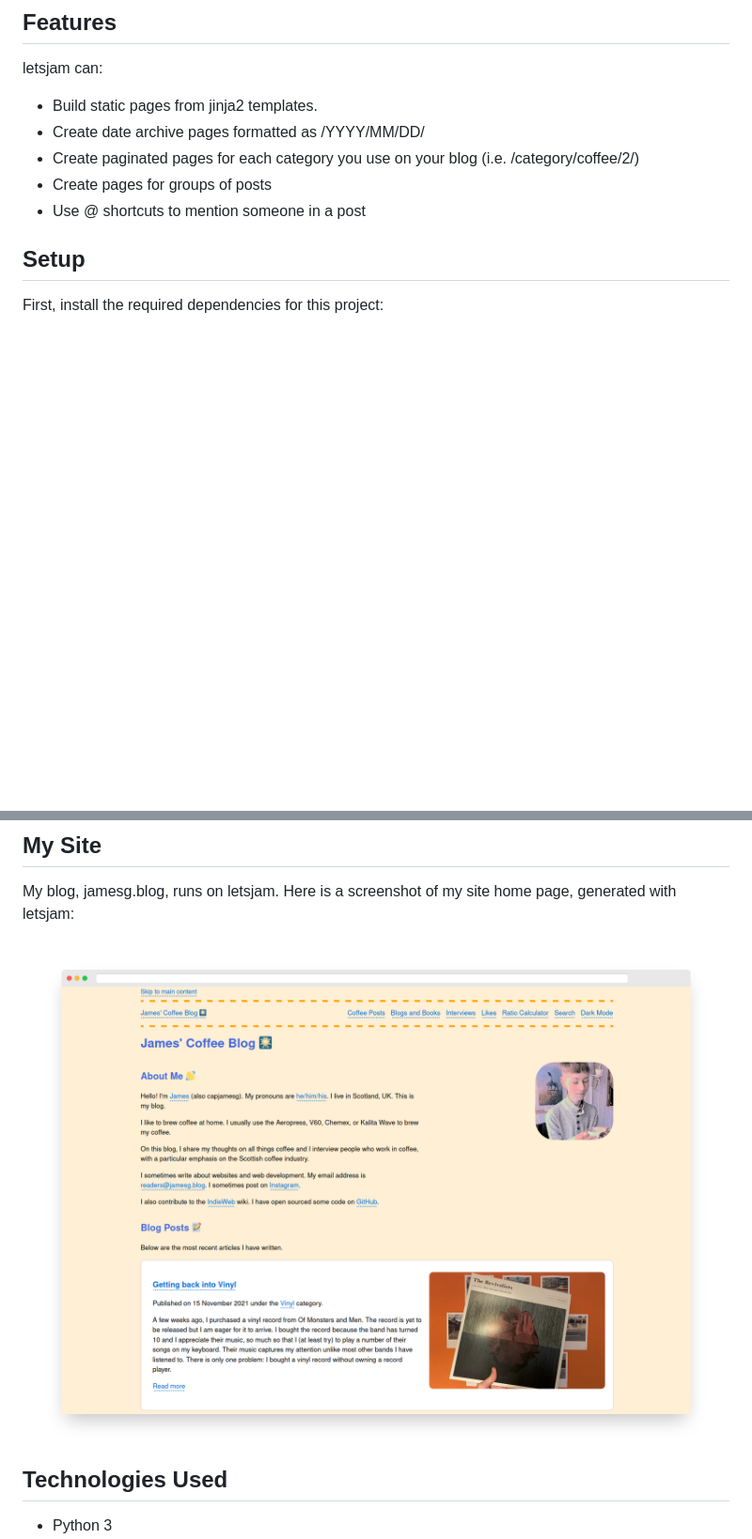
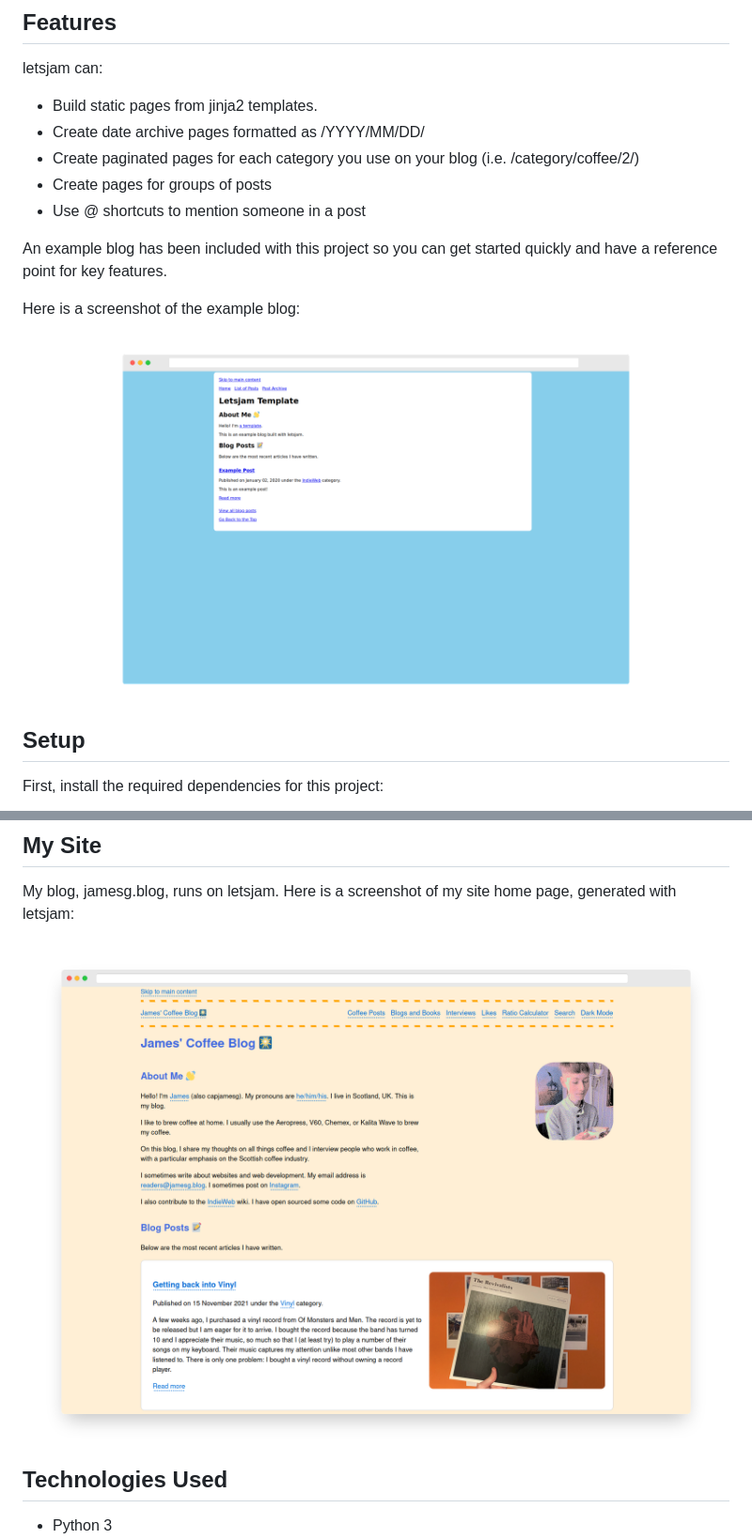
Before and after one commit to capjamesg/letsjam, a Markdown page: README.md, 2 parts joined by grey strips. Shown: that part at 94% size. Rendered like a GitHub page; pictures changed too: james_site_screenshot.png (added), letsjam_example.png (added); blank space fills up the shorter version.

Commit message:
add example files to site, add docs for example files

```diff
--- a/README.md
+++ b/README.md
@@ -15,6 +15,12 @@ letsjam can:
 - Create paginated pages for each category you use on your blog (i.e. /category/coffee/2/)
 - Create pages for groups of posts
 - Use @ shortcuts to mention someone in a post
+
+An example blog has been included with this project so you can get started quickly and have a reference point for key features.
+
+Here is a screenshot of the example blog:
+
+![Example blog home page](letsjam_example.png)
 
 ## Setup
 
@@ -125,7 +150,7 @@ You can use the favicon to add an image to the "mentioned" section at the bottom
 
 My blog, jamesg.blog, runs on letsjam. Here is a screenshot of my site home page, generated with letsjam:
 
-![My website home page](screenshot.png)
+![My website home page](james_site_screenshot.png)
 
 ## Technologies Used
 
```
Also changed, not shown: other parts of README.md (+19 -0 lines), 8 other files.
